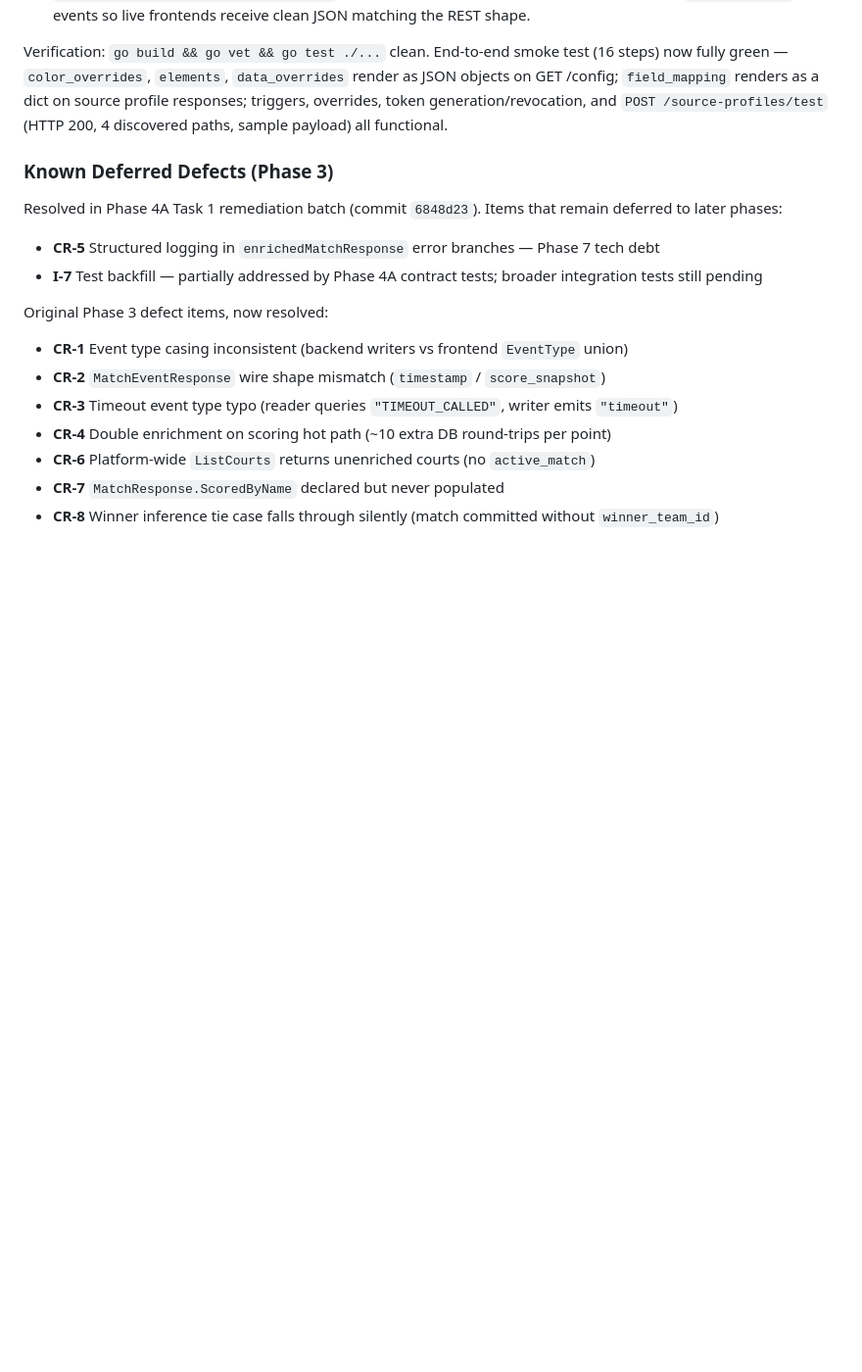
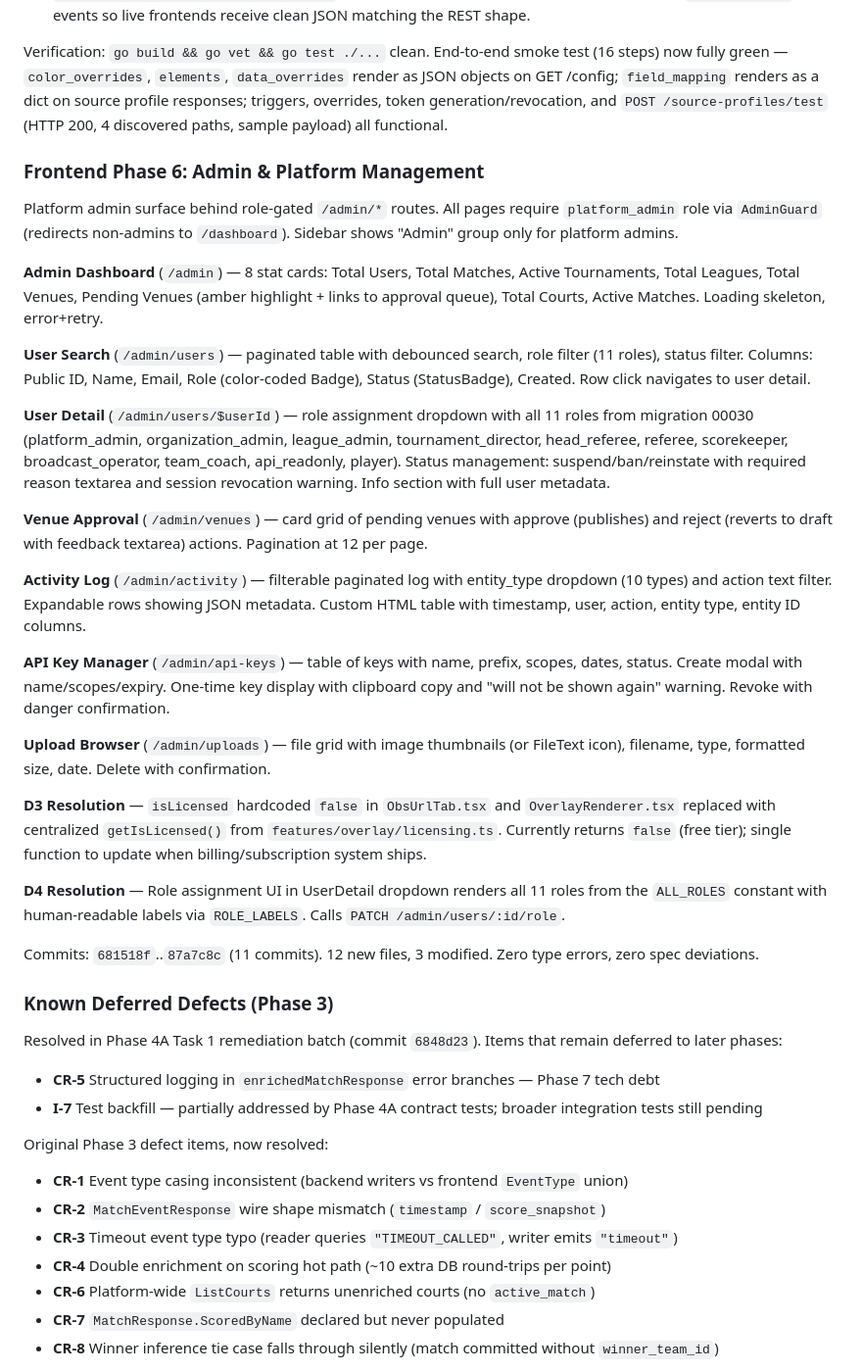
Before and after one commit to itkujo/court-command, a Markdown page: CHANGELOG.md, the part around the change. Shown at 98% size. Drawn GitHub-style; blank space fills up the shorter version.

Commit message:
docs(phase6): completion summary

```diff
--- a/CHANGELOG.md
+++ b/CHANGELOG.md
@@ -352,6 +352,30 @@ Fix (`backend/service/overlay_response.go` new, `backend/handler/overlay.go` + `
 
 Verification: `go build && go vet && go test ./...` clean. End-to-end smoke test (16 steps) now fully green — `color_overrides`, `elements`, `data_overrides` render as JSON objects on GET /config; `field_mapping` renders as a dict on source profile responses; triggers, overrides, token generation/revocation, and `POST /source-profiles/test` (HTTP 200, 4 discovered paths, sample payload) all functional.
 
+### Frontend Phase 6: Admin & Platform Management
+
+Platform admin surface behind role-gated `/admin/*` routes. All pages require `platform_admin` role via `AdminGuard` (redirects non-admins to `/dashboard`). Sidebar shows "Admin" group only for platform admins.
+
+**Admin Dashboard** (`/admin`) — 8 stat cards: Total Users, Total Matches, Active Tournaments, Total Leagues, Total Venues, Pending Venues (amber highlight + links to approval queue), Total Courts, Active Matches. Loading skeleton, error+retry.
+
+**User Search** (`/admin/users`) — paginated table with debounced search, role filter (11 roles), status filter. Columns: Public ID, Name, Email, Role (color-coded Badge), Status (StatusBadge), Created. Row click navigates to user detail.
+
+**User Detail** (`/admin/users/$userId`) — role assignment dropdown with all 11 roles from migration 00030 (platform_admin, organization_admin, league_admin, tournament_director, head_referee, referee, scorekeeper, broadcast_operator, team_coach, api_readonly, player). Status management: suspend/ban/reinstate with required reason textarea and session revocation warning. Info section with full user metadata.
+
+**Venue Approval** (`/admin/venues`) — card grid of pending venues with approve (publishes) and reject (reverts to draft with feedback textarea) actions. Pagination at 12 per page.
+
+**Activity Log** (`/admin/activity`) — filterable paginated log with entity_type dropdown (10 types) and action text filter. Expandable rows showing JSON metadata. Custom HTML table with timestamp, user, action, entity type, entity ID columns.
+
+**API Key Manager** (`/admin/api-keys`) — table of keys with name, prefix, scopes, dates, status. Create modal with name/scopes/expiry. One-time key display with clipboard copy and "will not be shown again" warning. Revoke with danger confirmation.
+
+**Upload Browser** (`/admin/uploads`) — file grid with image thumbnails (or FileText icon), filename, type, formatted size, date. Delete with confirmation.
+
+**D3 Resolution** — `isLicensed` hardcoded `false` in `ObsUrlTab.tsx` and `OverlayRenderer.tsx` replaced with centralized `getIsLicensed()` from `features/overlay/licensing.ts`. Currently returns `false` (free tier); single function to update when billing/subscription system ships.
+
+**D4 Resolution** — Role assignment UI in UserDetail dropdown renders all 11 roles from the `ALL_ROLES` constant with human-readable labels via `ROLE_LABELS`. Calls `PATCH /admin/users/:id/role`.
+
+Commits: `681518f`..`87a7c8c` (11 commits). 12 new files, 3 modified. Zero type errors, zero spec deviations.
+
 ### Known Deferred Defects (Phase 3)
 
 Resolved in Phase 4A Task 1 remediation batch (commit `6848d23`). Items that remain deferred to later phases:
```
Also changed, not shown: 1 other file.
